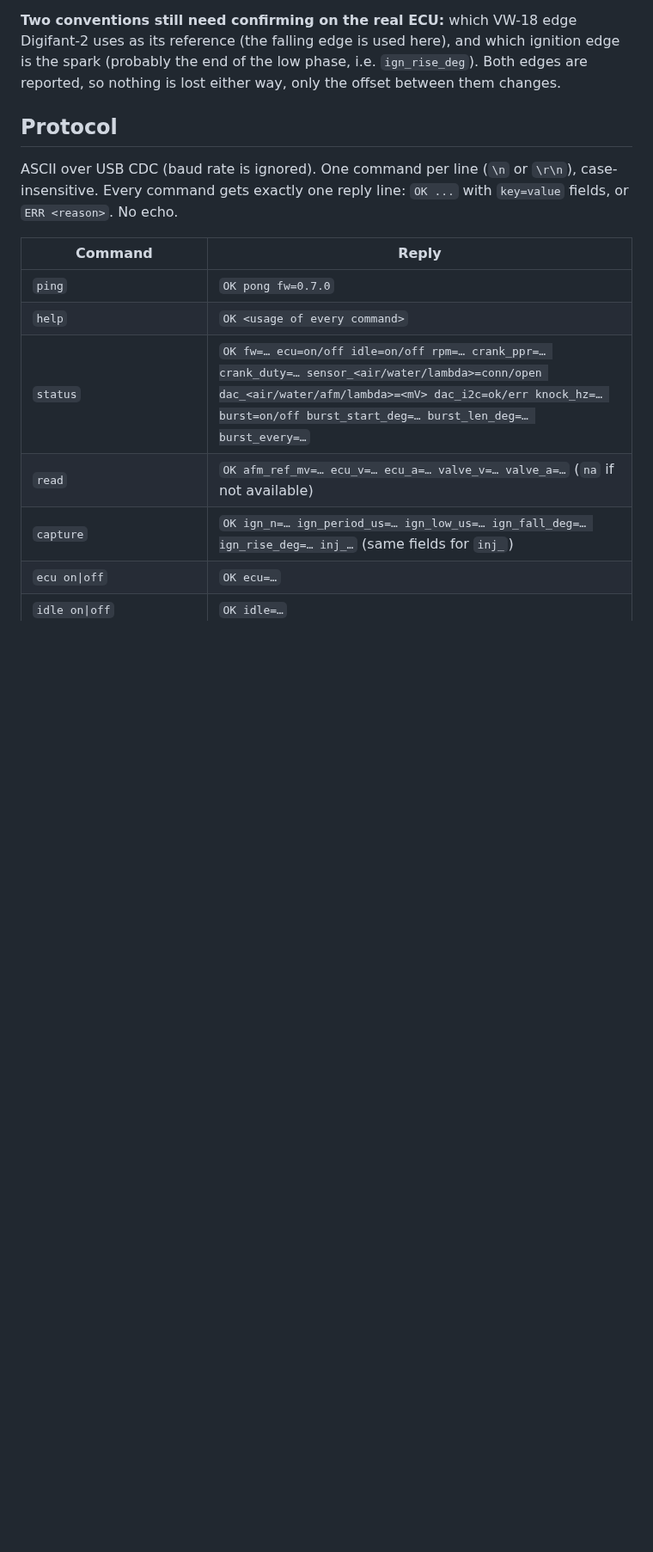
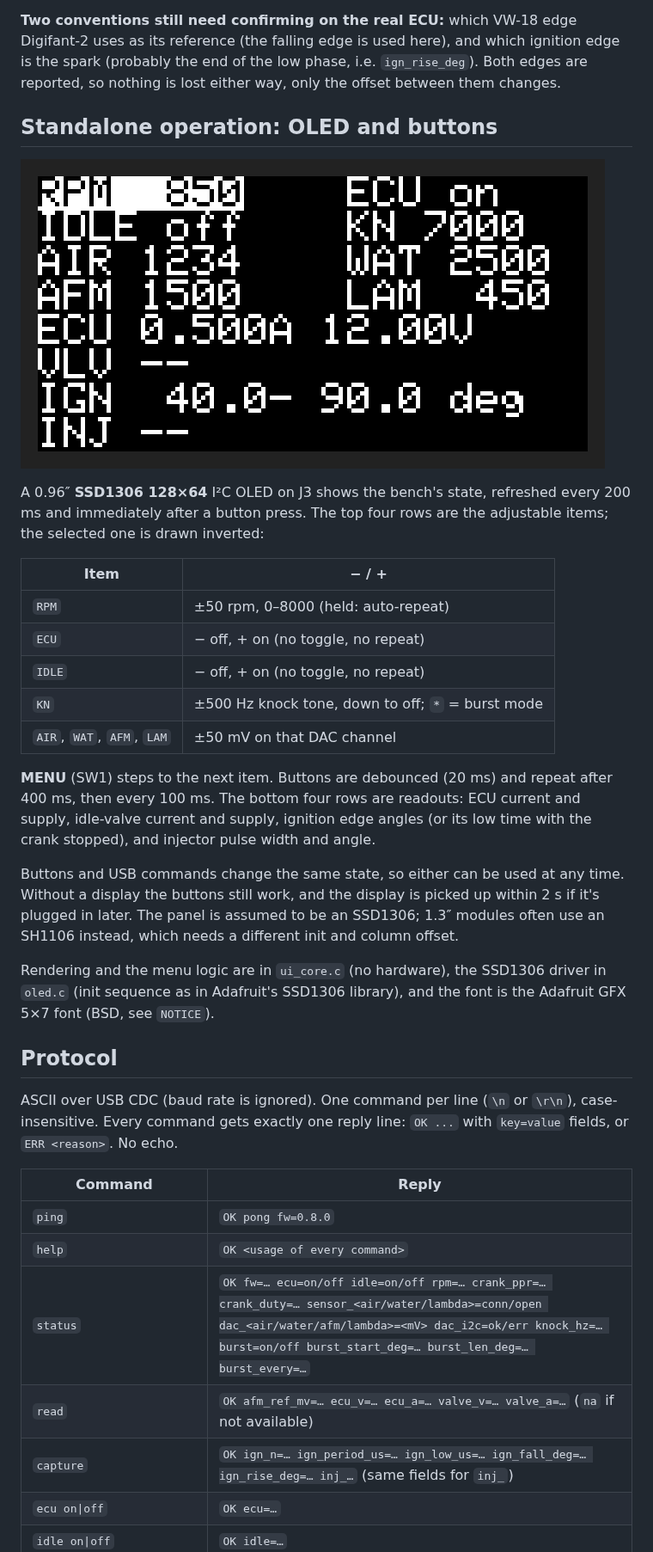
Before and after one commit to designer2k2/digifant2-pruefstand, a Markdown page: firmware/README.md, the part around one of its changes. Shown at 86% size. Drawn GitHub-style; pictures changed too: firmware/docs/oled_preview.png (added); blank space fills up the shorter version.

```diff
--- a/firmware/README.md
+++ b/firmware/README.md
@@ -199,6 +200,37 @@ ignition edge is the spark (probably the end of the low phase, i.e.
 `ign_rise_deg`). Both edges are reported, so nothing is lost either way, only
 the offset between them changes.
 
+## Standalone operation: OLED and buttons
+
+![OLED screen, rendered on the PC with test data](docs/oled_preview.png)
+
+A 0.96″ **SSD1306 128×64** I²C OLED on J3 shows the bench's state, refreshed
+every 200 ms and immediately after a button press. The top four rows are the
+adjustable items; the selected one is drawn inverted:
+
+| Item | − / + |
+|---|---|
+| `RPM` | ±50 rpm, 0–8000 (held: auto-repeat) |
+| `ECU` | − off, + on (no toggle, no repeat) |
+| `IDLE` | − off, + on (no toggle, no repeat) |
+| `KN` | ±500 Hz knock tone, down to off; `*` = burst mode |
+| `AIR`, `WAT`, `AFM`, `LAM` | ±50 mV on that DAC channel |
+
+**MENU** (SW1) steps to the next item. Buttons are debounced (20 ms) and
+repeat after 400 ms, then every 100 ms. The bottom four rows are readouts: ECU
+current and supply, idle-valve current and supply, ignition edge angles (or its
+low time with the crank stopped), and injector pulse width and angle.
+
+Buttons and USB commands change the same state, so either can be used at any
+time. Without a display the buttons still work, and the display is picked up
+within 2 s if it's plugged in later. The panel is assumed to be an SSD1306;
+1.3″ modules often use an SH1106 instead, which needs a different init and
+column offset.
+
+Rendering and the menu logic are in `ui_core.c` (no hardware), the SSD1306
+driver in `oled.c` (init sequence as in Adafruit's SSD1306 library), and the
+font is the Adafruit GFX 5×7 font (BSD, see `NOTICE`).
+
 ## Protocol
 
 ASCII over USB CDC (baud rate is ignored). One command per line (`\n` or `\r\n`),
@@ -207,7 +239,7 @@ case-insensitive. Every command gets exactly one reply line: `OK ...` with
 
 | Command | Reply |
 |---|---|
-| `ping` | `OK pong fw=0.7.0` |
+| `ping` | `OK pong fw=0.8.0` |
 | `help` | `OK <usage of every command>` |
 | `status` | `OK fw=… ecu=on/off idle=on/off rpm=… crank_ppr=… crank_duty=… sensor_<air/water/lambda>=conn/open dac_<air/water/afm/lambda>=<mV> dac_i2c=ok/err knock_hz=… burst=on/off burst_start_deg=… burst_len_deg=… burst_every=…` |
 | `read` | `OK afm_ref_mv=… ecu_v=… ecu_a=… valve_v=… valve_a=…` (`na` if not available) |
```
Also changed, not shown: other parts of firmware/README.md (+12 -4 lines), 14 other files.
